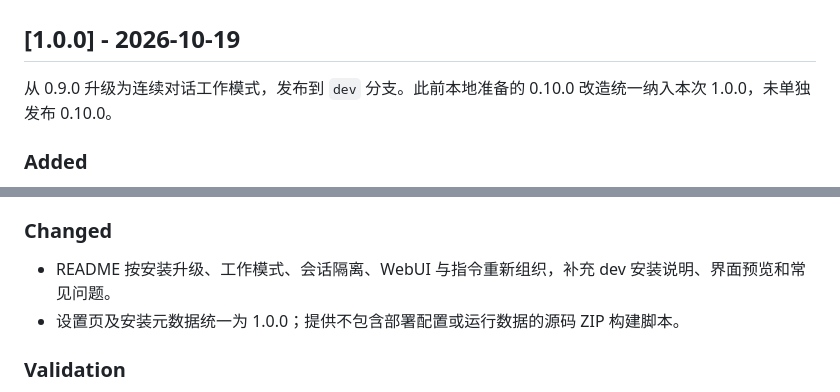
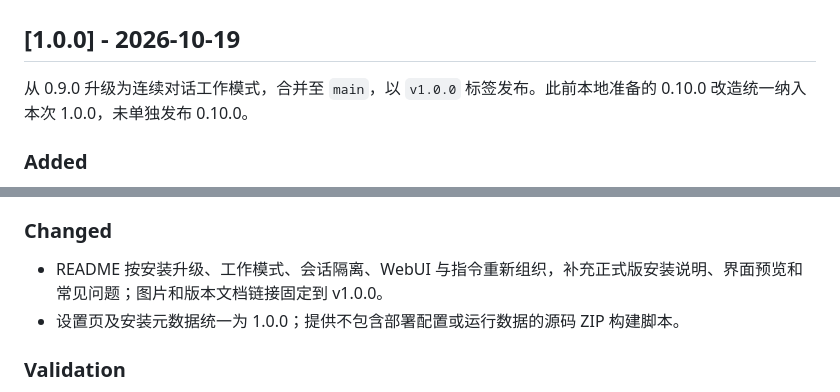
Before and after one commit to Eason4869/astrbot_plugin_multica_bridge, a Markdown page: CHANGELOG.md, 2 parts joined by grey strips. Drawn GitHub-style.

```diff
--- a/CHANGELOG.md
+++ b/CHANGELOG.md
@@ -2,7 +2,7 @@
 
 ## [1.0.0] - 2026-10-19
 
-从 0.9.0 升级为连续对话工作模式，发布到 `dev` 分支。此前本地准备的 0.10.0 改造统一纳入本次 1.0.0，未单独发布 0.10.0。
+从 0.9.0 升级为连续对话工作模式，合并至 `main`，以 `v1.0.0` 标签发布。此前本地准备的 0.10.0 改造统一纳入本次 1.0.0，未单独发布 0.10.0。
 
 ### Added
 
@@ -23,7 +23,7 @@
 
 ### Changed
 
-- README 按安装升级、工作模式、会话隔离、WebUI 与指令重新组织，补充 dev 安装说明、界面预览和常见问题。
+- README 按安装升级、工作模式、会话隔离、WebUI 与指令重新组织，补充正式版安装说明、界面预览和常见问题；图片和版本文档链接固定到 v1.0.0。
 - 设置页及安装元数据统一为 1.0.0；提供不包含部署配置或运行数据的源码 ZIP 构建脚本。
 
 ### Validation
```
Also changed, not shown: README.md (+10 -10 lines), docs/verification-1.0.0.md (+1 -1 lines).
